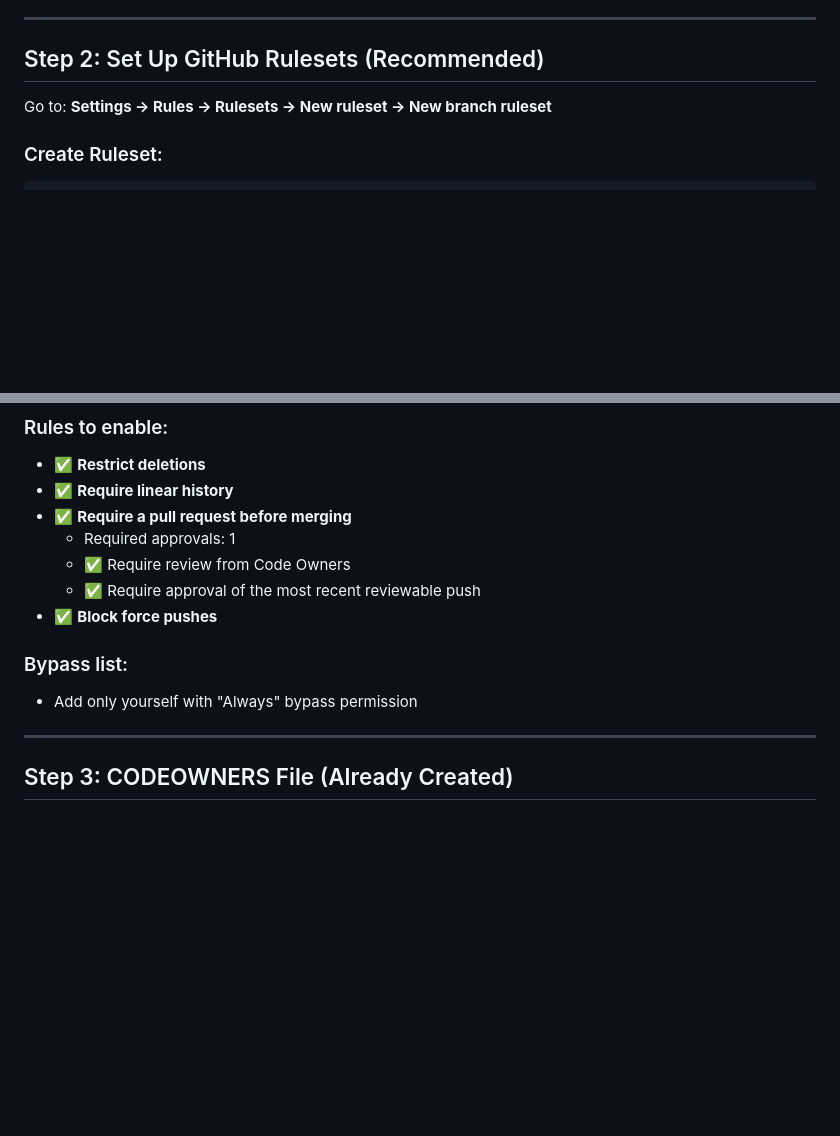
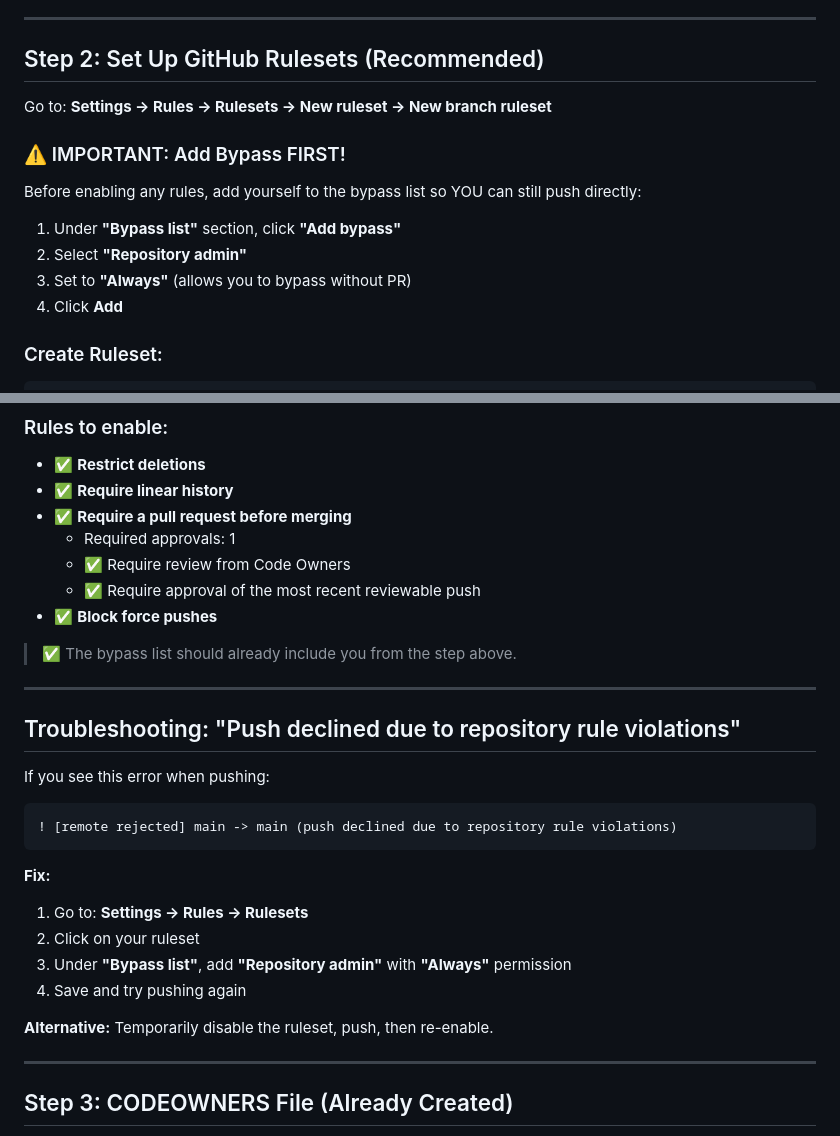
Before and after one commit to manaskumarbehera/sf-audit-extractor, a Markdown page: GITHUB_SETUP_GUIDE.md, 2 parts joined by grey strips. Rendered like a GitHub page; blank space fills up the shorter version.

````diff
--- a/GITHUB_SETUP_GUIDE.md
+++ b/GITHUB_SETUP_GUIDE.md
@@ -35,6 +35,15 @@ Go to: **Settings → Branches → Add branch protection rule**
 
 Go to: **Settings → Rules → Rulesets → New ruleset → New branch ruleset**
 
+### ⚠️ IMPORTANT: Add Bypass FIRST!
+
+Before enabling any rules, add yourself to the bypass list so YOU can still push directly:
+
+1. Under **"Bypass list"** section, click **"Add bypass"**
+2. Select **"Repository admin"**
+3. Set to **"Always"** (allows you to bypass without PR)
+4. Click **Add**
+
 ### Create Ruleset:
 ```
 Name: Protect Main Branch
@@ -51,8 +60,24 @@ Target branches: Include default branch
   - ✅ Require approval of the most recent reviewable push
 - ✅ **Block force pushes**
 
-### Bypass list:
-- Add only yourself with "Always" bypass permission
+> ✅ The bypass list should already include you from the step above.
+
+---
+
+## Troubleshooting: "Push declined due to repository rule violations"
+
+If you see this error when pushing:
+```
+! [remote rejected] main -> main (push declined due to repository rule violations)
+```
+
+**Fix:**
+1. Go to: **Settings → Rules → Rulesets**
+2. Click on your ruleset
+3. Under **"Bypass list"**, add **"Repository admin"** with **"Always"** permission
+4. Save and try pushing again
+
+**Alternative:** Temporarily disable the ruleset, push, then re-enable.
 
 ---
 
````
